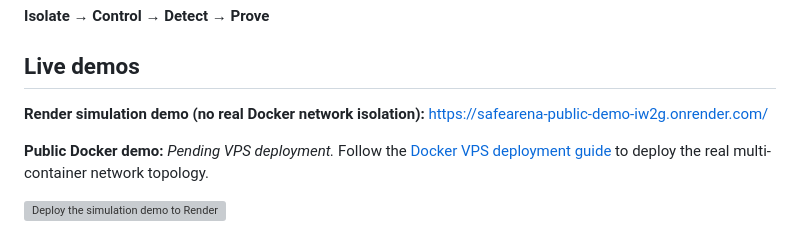
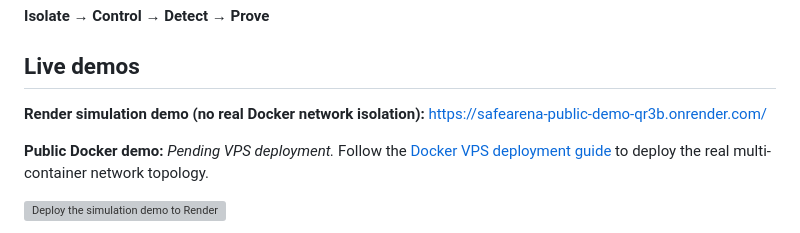
Before and after one commit to Lakshya-61542/SafeArena, a Markdown page: README.md, the part around the change. GitHub-like rendering; grey boxes are pictures that could not be loaded.

Commit message:
Update simulation demo link in README

```diff
--- a/README.md
+++ b/README.md
@@ -4,7 +4,7 @@
 
 ## Live demos
 
-**Render simulation demo (no real Docker network isolation):** [https://safearena-public-demo-iw2g.onrender.com/](https://safearena-public-demo-iw2g.onrender.com/)
+**Render simulation demo (no real Docker network isolation):** https://safearena-public-demo-qr3b.onrender.com/
 
 **Public Docker demo:** _Pending VPS deployment._ Follow the [Docker VPS deployment guide](docs/DEPLOY_DOCKER_VPS.md) to deploy the real multi-container network topology.
 
```
